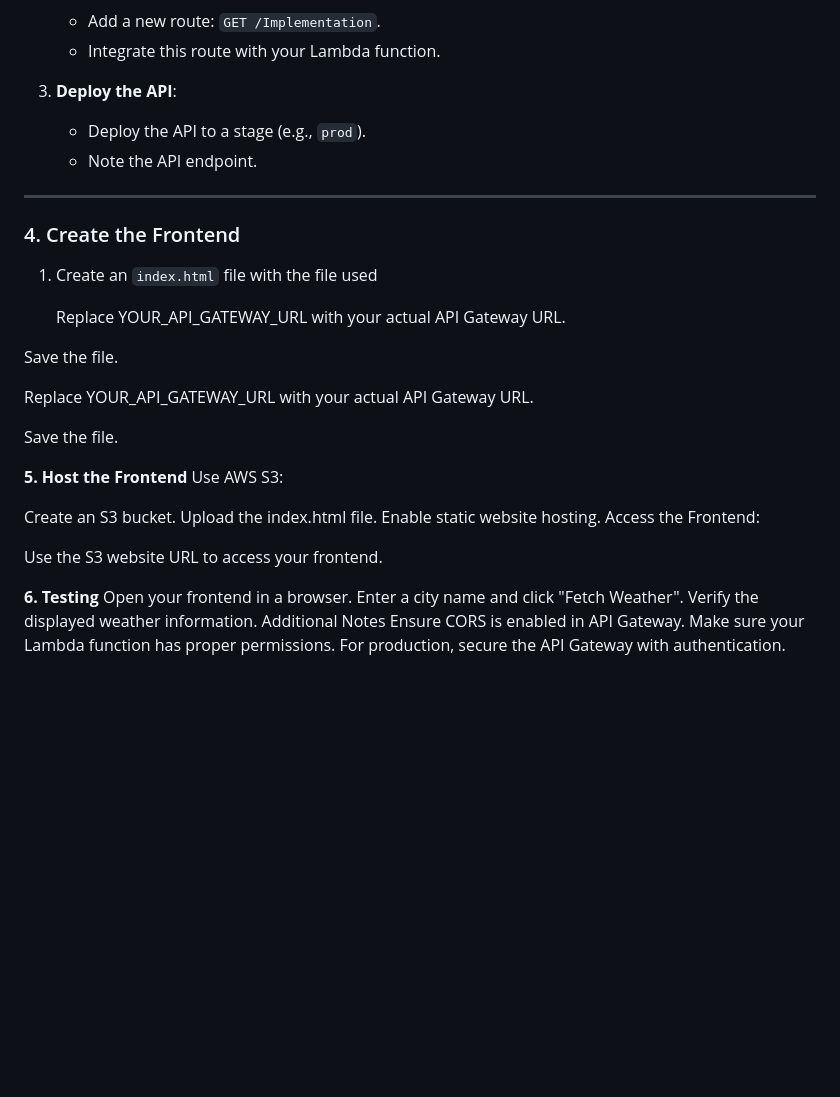
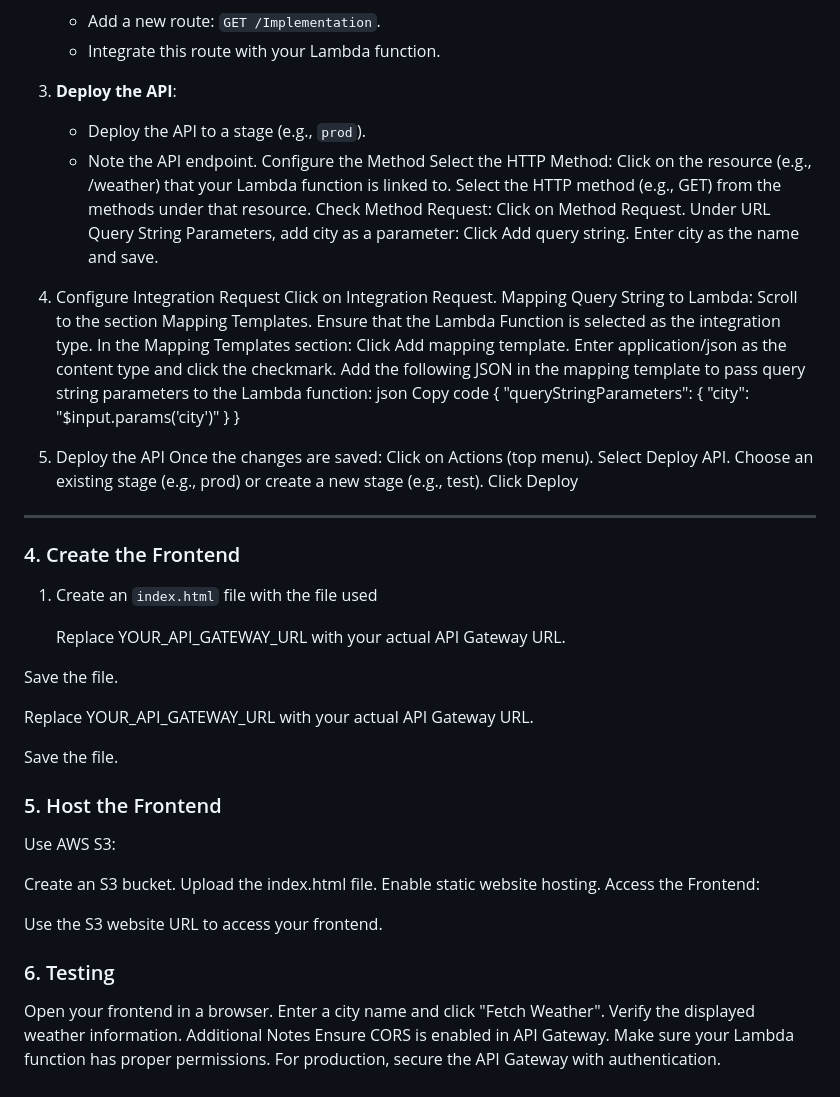
Before and after one commit to IfeloluDavid/Weather-Info-Fetcher, a Markdown page: README.md, the part around the change. GitHub-like rendering; blank space fills up the shorter version.

```diff
--- a/README.md
+++ b/README.md
@@ -75,7 +75,40 @@ Objective: Create a serverless function that fetches and displays current weathe
 3. **Deploy the API**:
    - Deploy the API to a stage (e.g., `prod`).
    - Note the API endpoint.
+Configure the Method
+Select the HTTP Method:
+Click on the resource (e.g., /weather) that your Lambda function is linked to.
+Select the HTTP method (e.g., GET) from the methods under that resource.
+Check Method Request:
+Click on Method Request.
+Under URL Query String Parameters, add city as a parameter:
+Click Add query string.
+Enter city as the name and save.
 
+4. Configure Integration Request
+Click on Integration Request.
+Mapping Query String to Lambda:
+Scroll to the section Mapping Templates.
+Ensure that the Lambda Function is selected as the integration type.
+In the Mapping Templates section:
+Click Add mapping template.
+Enter application/json as the content type and click the checkmark.
+Add the following JSON in the mapping template to pass query string parameters to the Lambda function:
+json
+Copy code
+{
+    "queryStringParameters": {
+        "city": "$input.params('city')"
+    }
+}
+
+
+5. Deploy the API
+Once the changes are saved:
+Click on Actions (top menu).
+Select Deploy API.
+Choose an existing stage (e.g., prod) or create a new stage (e.g., test).
+Click Deploy
 ---
 
 ### 4. Create the Frontend
@@ -90,7 +123,7 @@ Replace YOUR_API_GATEWAY_URL with your actual API Gateway URL.
 
 Save the file.
 
-**5. Host the Frontend**
+### 5. Host the Frontend
 Use AWS S3:
 
 Create an S3 bucket.
@@ -100,7 +133,7 @@ Access the Frontend:
 
 Use the S3 website URL to access your frontend.
 
-**6. Testing**
+### 6. Testing
 Open your frontend in a browser.
 Enter a city name and click "Fetch Weather".
 Verify the displayed weather information.
```
